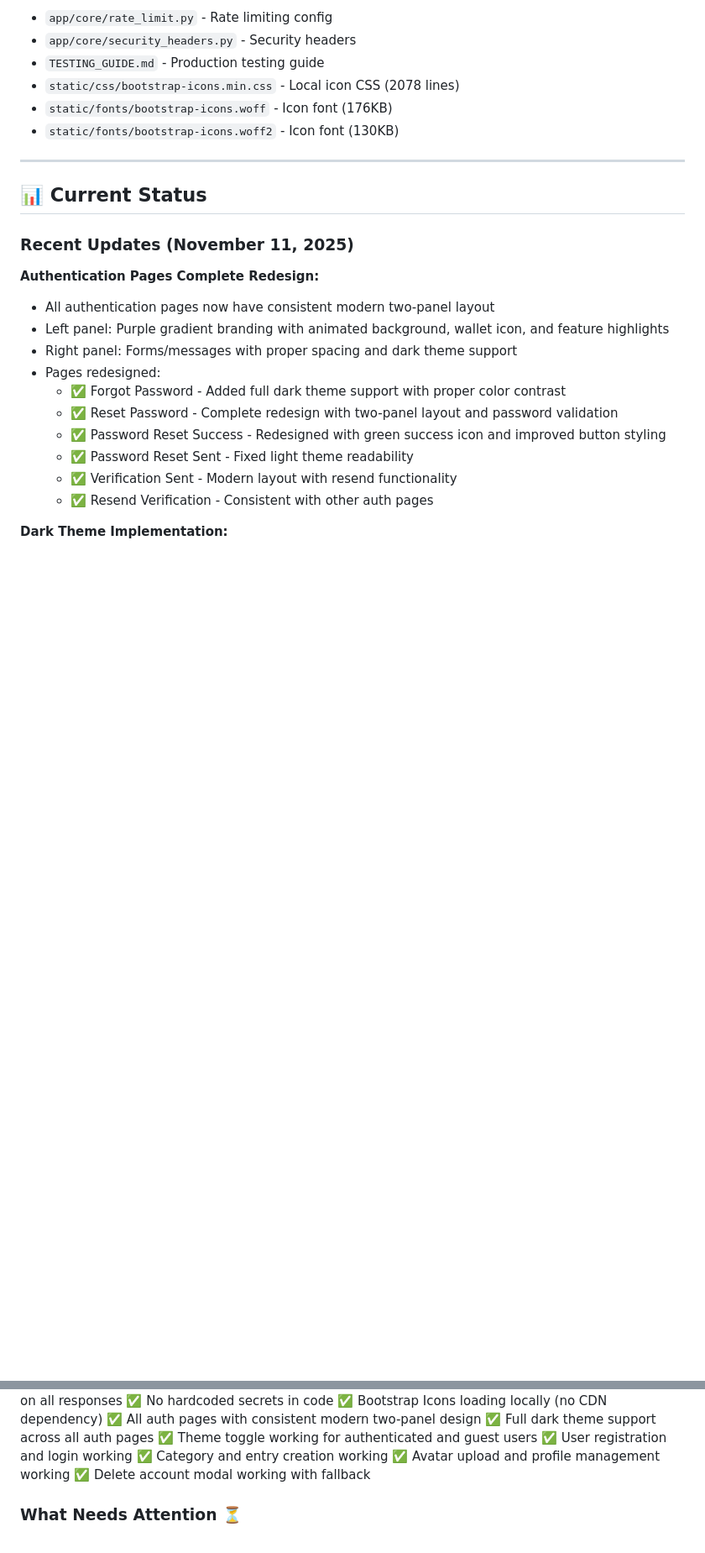
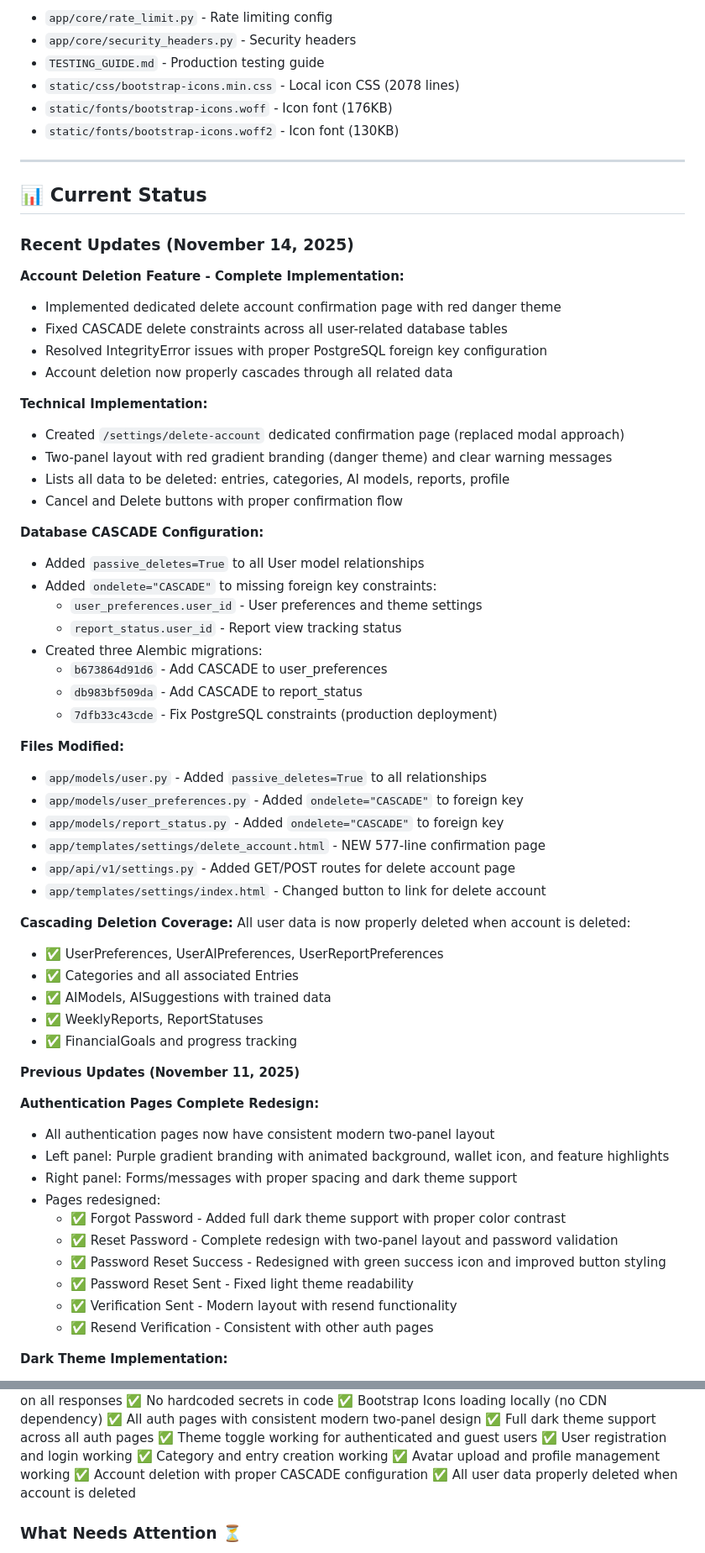
Before and after one commit to TurtleWithGlasses/expense-manager-web-app, a Markdown page: PROJECT_ROADMAP.md, 2 parts joined by grey strips. Shown at 84% size. Rendered like a GitHub page; blank space fills up the shorter version.

```diff
--- a/PROJECT_ROADMAP.md
+++ b/PROJECT_ROADMAP.md
@@ -503,7 +503,47 @@ Budget Pulse is a comprehensive expense management application featuring AI-powe
 
 ## 📊 Current Status
 
-### **Recent Updates (November 11, 2025)**
+### **Recent Updates (November 14, 2025)**
+
+**Account Deletion Feature - Complete Implementation:**
+- Implemented dedicated delete account confirmation page with red danger theme
+- Fixed CASCADE delete constraints across all user-related database tables
+- Resolved IntegrityError issues with proper PostgreSQL foreign key configuration
+- Account deletion now properly cascades through all related data
+
+**Technical Implementation:**
+- Created `/settings/delete-account` dedicated confirmation page (replaced modal approach)
+- Two-panel layout with red gradient branding (danger theme) and clear warning messages
+- Lists all data to be deleted: entries, categories, AI models, reports, profile
+- Cancel and Delete buttons with proper confirmation flow
+
+**Database CASCADE Configuration:**
+- Added `passive_deletes=True` to all User model relationships
+- Added `ondelete="CASCADE"` to missing foreign key constraints:
+  - `user_preferences.user_id` - User preferences and theme settings
+  - `report_status.user_id` - Report view tracking status
+- Created three Alembic migrations:
+  - `b673864d91d6` - Add CASCADE to user_preferences
+  - `db983bf509da` - Add CASCADE to report_status
+  - `7dfb33c43cde` - Fix PostgreSQL constraints (production deployment)
+
+**Files Modified:**
+- `app/models/user.py` - Added `passive_deletes=True` to all relationships
+- `app/models/user_preferences.py` - Added `ondelete="CASCADE"` to foreign key
+- `app/models/report_status.py` - Added `ondelete="CASCADE"` to foreign key
+- `app/templates/settings/delete_account.html` - NEW 577-line confirmation page
+- `app/api/v1/settings.py` - Added GET/POST routes for delete account page
+- `app/templates/settings/index.html` - Changed button to link for delete account
+
+**Cascading Deletion Coverage:**
+All user data is now properly deleted when account is deleted:
+- ✅ UserPreferences, UserAIPreferences, UserReportPreferences
+- ✅ Categories and all associated Entries
+- ✅ AIModels, AISuggestions with trained data
+- ✅ WeeklyReports, ReportStatuses
+- ✅ FinancialGoals and progress tracking
+
+**Previous Updates (November 11, 2025)**
 
 **Authentication Pages Complete Redesign:**
 - All authentication pages now have consistent modern two-panel layout
@@ -604,7 +644,8 @@ Budget Pulse is a comprehensive expense management application featuring AI-powe
 ✅ User registration and login working
 ✅ Category and entry creation working
 ✅ Avatar upload and profile management working
-✅ Delete account modal working with fallback
+✅ Account deletion with proper CASCADE configuration
+✅ All user data properly deleted when account is deleted
 
 ### **What Needs Attention** ⏳
 ⏳ Implement structured logging
```
Also changed, not shown: other parts of PROJECT_ROADMAP.md (+61 -3 lines).
